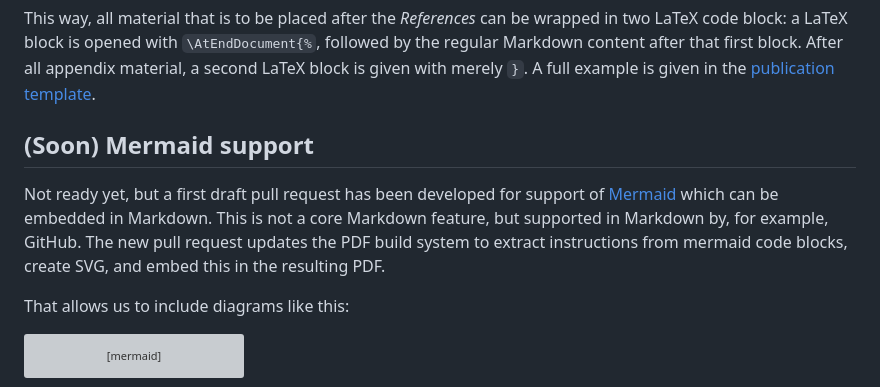
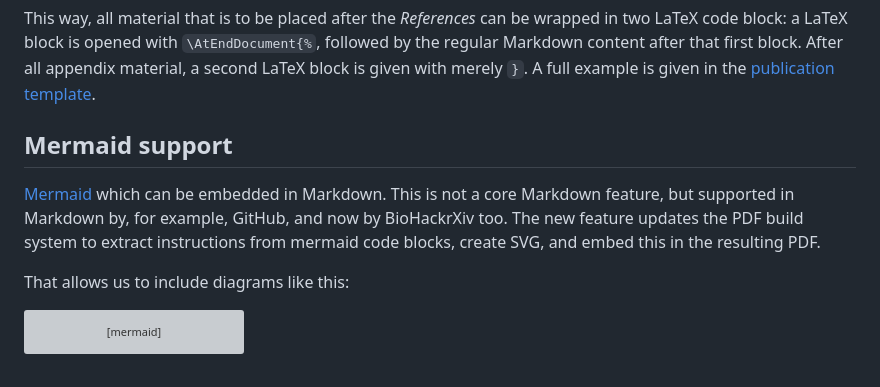
Before and after one commit to biohackrxiv/bhxiv-metadata, a Markdown page: doc/intermediate2026/paper.md, the part around the change. GitHub-like rendering; grey boxes are pictures that could not be loaded.

Commit message:
The feature has been included now

```diff
--- a/doc/intermediate2026/paper.md
+++ b/doc/intermediate2026/paper.md
@@ -119,12 +119,11 @@ by the regular Markdown content after that first block. After all appendix mater
 a second LaTeX block is given with merely `}`. A full example is given in the
 [publication template](http://github.com/biohackrxiv/publication-template/).
 
-## (Soon) Mermaid support
+## Mermaid support
 
-Not ready yet, but a first draft pull request has been developed for support
-of [Mermaid](https://mermaid.js.org/) which can be embedded in Markdown. This is
-not a core Markdown feature, but supported in Markdown by, for example, GitHub.
-The new pull request updates the PDF build system to extract instructions
+[Mermaid](https://mermaid.js.org/) which can be embedded in Markdown. This is
+not a core Markdown feature, but supported in Markdown by, for example, GitHub,
+and now by BioHackrXiv too. The new feature updates the PDF build system to extract instructions
 from mermaid code blocks, create SVG, and embed this in the resulting PDF.
 
 That allows us to include diagrams like this:
```
